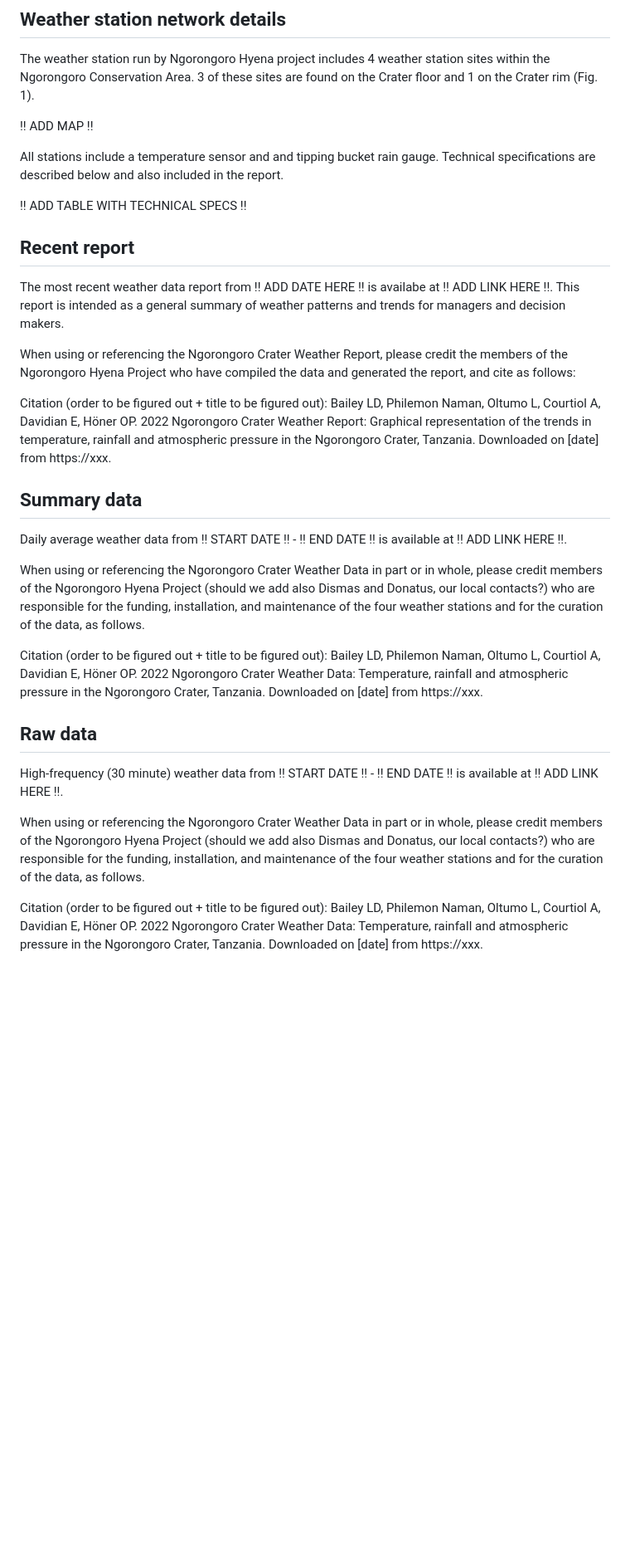
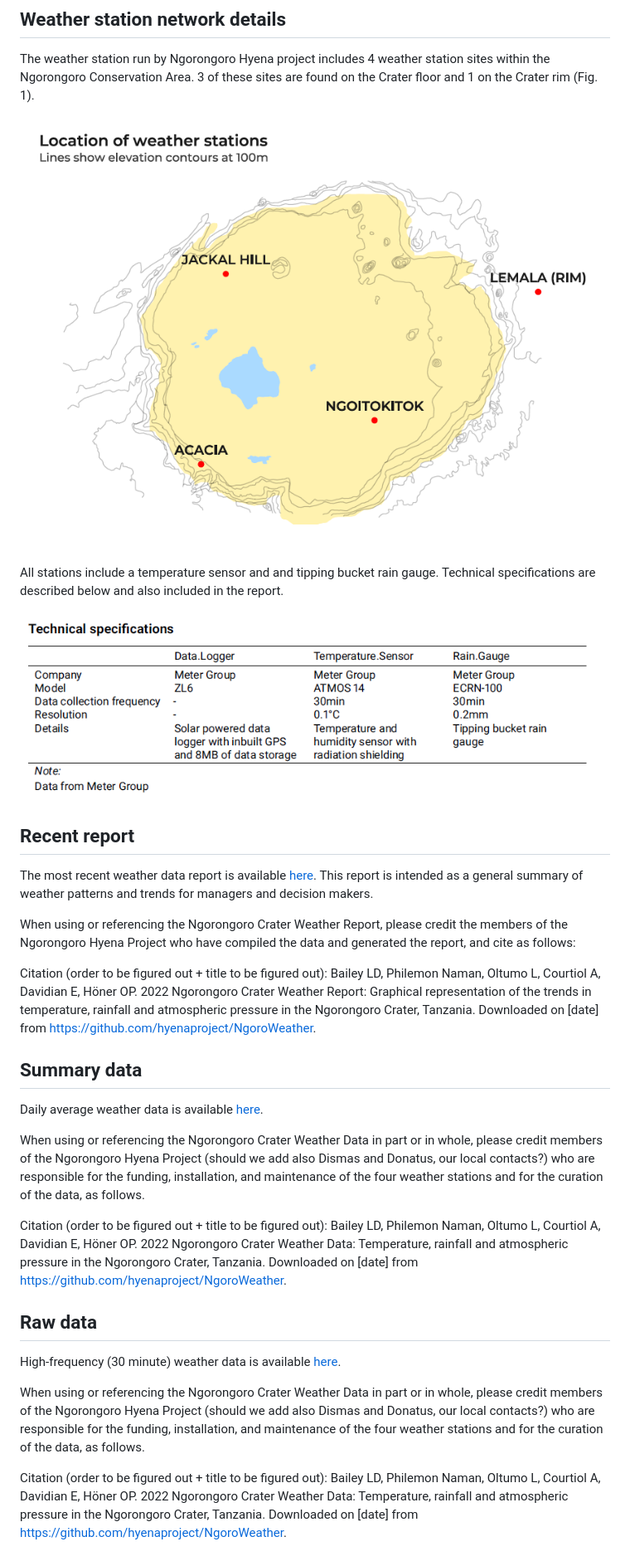
Before and after one commit to hyenaproject/NgoroWeather, a Markdown page: README.md, the part around the change. Shown: that part at 83% size. Rendered like a GitHub page; pictures changed too: img/specs.png (added), img/station_map.png (added); blank space fills up the shorter version.

Commit message:
Add links

```diff
--- a/README.md
+++ b/README.md
@@ -18,38 +18,38 @@ This public repository allows access to the detailed weather data collected by t
 
 The weather station run by Ngorongoro Hyena project includes 4 weather station sites within the Ngorongoro Conservation Area. 3 of these sites are found on the Crater floor and 1 on the Crater rim (Fig. 1).
 
-!! ADD MAP !!
+![](img/station_map.png)
 
 All stations include a temperature sensor and and tipping bucket rain gauge. Technical specifications are described below and also included in the report.
 
-!! ADD TABLE WITH TECHNICAL SPECS !!
+![](img/specs.png)
 
 <a name="report"/>
 
 ## Recent report
 
-The most recent weather data report from !! ADD DATE HERE !! is availabe at !! ADD LINK HERE !!. This report is intended as a general summary of weather patterns and trends for managers and decision makers.
+The most recent weather data report is available [here](report/NCAA_weather_report_Hyena_Project.pdf). This report is intended as a general summary of weather patterns and trends for managers and decision makers.
 
 When using or referencing the Ngorongoro Crater Weather Report, please credit the members of the Ngorongoro Hyena Project who have compiled the data and generated the report, and cite as follows:
 
-Citation (order to be figured out + title to be figured out): Bailey LD, Philemon Naman, Oltumo L, Courtiol A, Davidian E, Höner OP. 2022 Ngorongoro Crater Weather Report: Graphical representation of the trends in temperature, rainfall and atmospheric pressure in the Ngorongoro Crater, Tanzania. Downloaded on [date] from https://xxx.
+Citation (order to be figured out + title to be figured out): Bailey LD, Philemon Naman, Oltumo L, Courtiol A, Davidian E, Höner OP. 2022 Ngorongoro Crater Weather Report: Graphical representation of the trends in temperature, rainfall and atmospheric pressure in the Ngorongoro Crater, Tanzania. Downloaded on [date] from https://github.com/hyenaproject/NgoroWeather.
 
 <a name="summarydata"/>
 
 ## Summary data
 
-Daily average weather data from !! START DATE !! - !! END DATE !! is available at !! ADD LINK HERE !!.
+Daily average weather data is available [here](data/summary/weatherdata_summary_2022-12-05.csv).
 
 When using or referencing the Ngorongoro Crater Weather Data in part or in whole, please credit members of the Ngorongoro Hyena Project (should we add also Dismas and Donatus, our local contacts?) who are responsible for the funding, installation, and maintenance of the four weather stations and for the curation of the data, as follows.
 
-Citation (order to be figured out + title to be figured out): Bailey LD, Philemon Naman, Oltumo L, Courtiol A, Davidian E, Höner OP. 2022 Ngorongoro Crater Weather Data: Temperature, rainfall and atmospheric pressure in the Ngorongoro Crater, Tanzania. Downloaded on [date] from https://xxx.
+Citation (order to be figured out + title to be figured out): Bailey LD, Philemon Naman, Oltumo L, Courtiol A, Davidian E, Höner OP. 2022 Ngorongoro Crater Weather Data: Temperature, rainfall and atmospheric pressure in the Ngorongoro Crater, Tanzania. Downloaded on [date] from https://github.com/hyenaproject/NgoroWeather.
 
 <a name="rawdata"/>
 
 ## Raw data
 
-High-frequency (30 minute) weather data from !! START DATE !! - !! END DATE !! is available at !! ADD LINK HERE !!.
+High-frequency (30 minute) weather data is available [here](data/raw/weatherdata_raw_2022-12-05.csv).
 
 When using or referencing the Ngorongoro Crater Weather Data in part or in whole, please credit members of the Ngorongoro Hyena Project (should we add also Dismas and Donatus, our local contacts?) who are responsible for the funding, installation, and maintenance of the four weather stations and for the curation of the data, as follows.
 
-Citation (order to be figured out + title to be figured out): Bailey LD, Philemon Naman, Oltumo L, Courtiol A, Davidian E, Höner OP. 2022 Ngorongoro Crater Weather Data: Temperature, rainfall and atmospheric pressure in the Ngorongoro Crater, Tanzania. Downloaded on [date] from https://xxx.
+Citation (order to be figured out + title to be figured out): Bailey LD, Philemon Naman, Oltumo L, Courtiol A, Davidian E, Höner OP. 2022 Ngorongoro Crater Weather Data: Temperature, rainfall and atmospheric pressure in the Ngorongoro Crater, Tanzania. Downloaded on [date] from https://github.com/hyenaproject/NgoroWeather.
```
